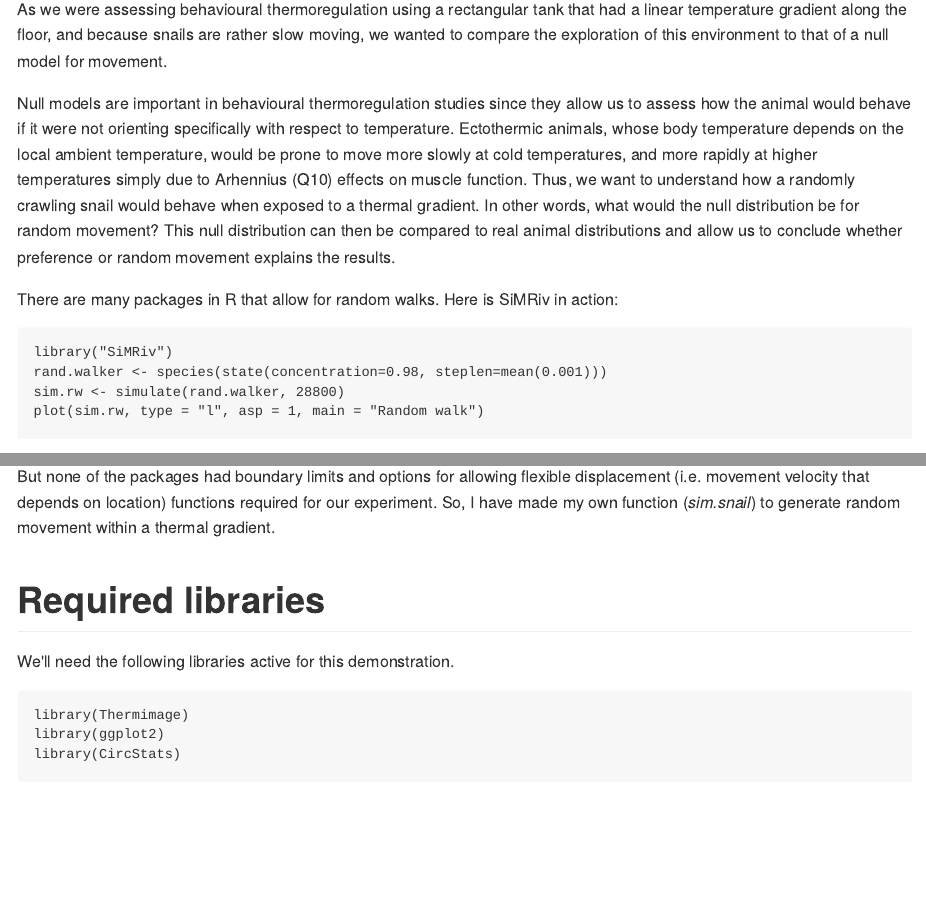
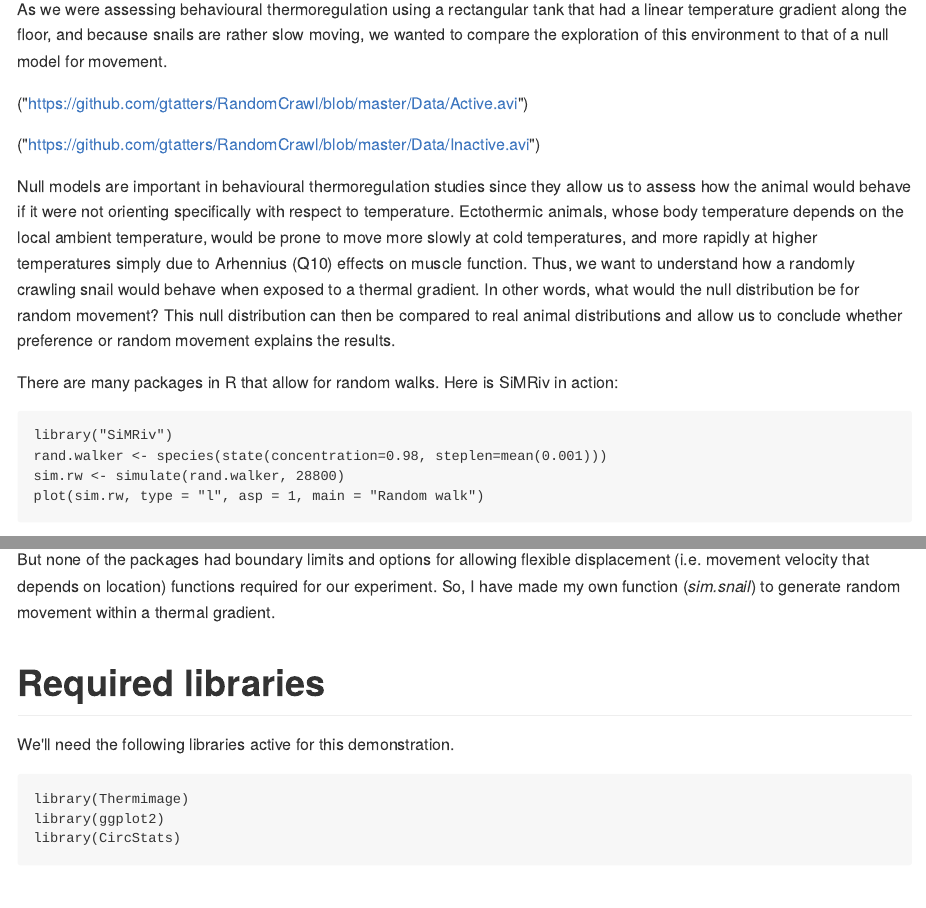
Before and after one commit to gtatters/RandomCrawl, an R Markdown document (Readme.Rmd): the page in a window 1100 px wide, from 360 px down, and a second part further down, joined at a grey line. The pictures show the output file Readme.md that the author committed with the source, drawn offline in the style of GitHub.

Commit message:
md fixes

```diff
--- a/Readme.Rmd
+++ b/Readme.Rmd
@@ -27,6 +27,10 @@ http://www.journals.uchicago.edu/doi/abs/10.1086/701236
 <br>
 
 As we were assessing behavioural thermoregulation using a rectangular tank that had a linear temperature gradient along the floor, and because snails are rather slow moving, we wanted to compare the exploration of this environment to that of a null model for movement.
+
+("https://github.com/gtatters/RandomCrawl/blob/master/Data/Active.avi")
+
+("https://github.com/gtatters/RandomCrawl/blob/master/Data/Inactive.avi")
 
 Null models are important in behavioural thermoregulation studies since they allow us to assess how the animal would behave if it were not orienting specifically with respect to temperature.  Ectothermic animals, whose body temperature depends on the local ambient temperature, would be prone to move more slowly at cold temperatures, and more rapidly at higher temperatures simply due to Arhennius (Q10) effects on muscle function.  Thus, we want to understand how a randomly crawling snail would behave when exposed to a thermal gradient.  In other words, what would the null distribution be for random movement?  This null distribution can then be compared to real animal distributions and allow us to conclude whether preference or random movement explains the results.
 
```
Also changed, not shown: Readme.md, 6 other files.
